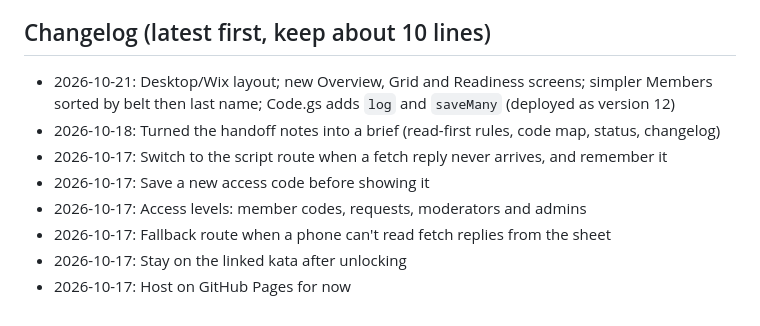
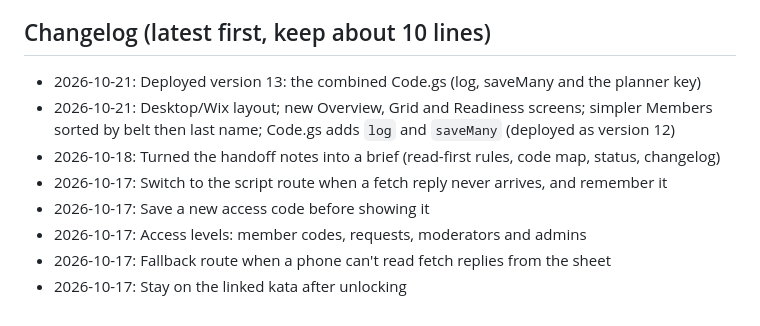
Before and after one commit to Dailuo-source/SKA-Kata-Tracker, a Markdown page: CLAUDE.md, the part around the change. Rendered like a GitHub page.

Commit message:
Brief: version 13 deployed with the planner key
Co-Authored-By: Claude Opus 5.5 <noreply@anthropic.com>
Claude-Session: https://claude.ai/code/session_018Sup925FJoej1D7mFfy8D4

```diff
--- a/CLAUDE.md
+++ b/CLAUDE.md
@@ -100,6 +100,7 @@ Inside the `index.html` script, search for:
 - Open: remove the TEMPORARY PASSWORD button and code once it's turned off; move to Cloudflare Pages before making it installable; later switch sign-in to the dojo website's.
 
 ## Changelog (latest first, keep about 10 lines)
+- 2026-10-21: Deployed version 13: the combined Code.gs (log, saveMany and the planner key)
 - 2026-10-21: Desktop/Wix layout; new Overview, Grid and Readiness screens; simpler Members sorted by belt then last name; Code.gs adds `log` and `saveMany` (deployed as version 12)
 - 2026-10-18: Turned the handoff notes into a brief (read-first rules, code map, status, changelog)
 - 2026-10-17: Switch to the script route when a fetch reply never arrives, and remember it
@@ -107,4 +108,3 @@ Inside the `index.html` script, search for:
 - 2026-10-17: Access levels: member codes, requests, moderators and admins
 - 2026-10-17: Fallback route when a phone can't read fetch replies from the sheet
 - 2026-10-17: Stay on the linked kata after unlocking
-- 2026-10-17: Host on GitHub Pages for now
```
